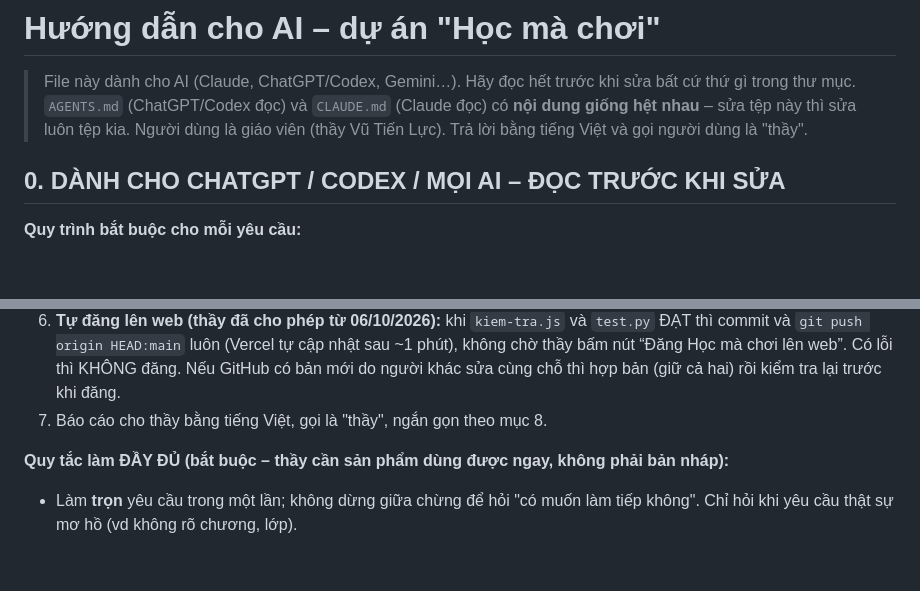
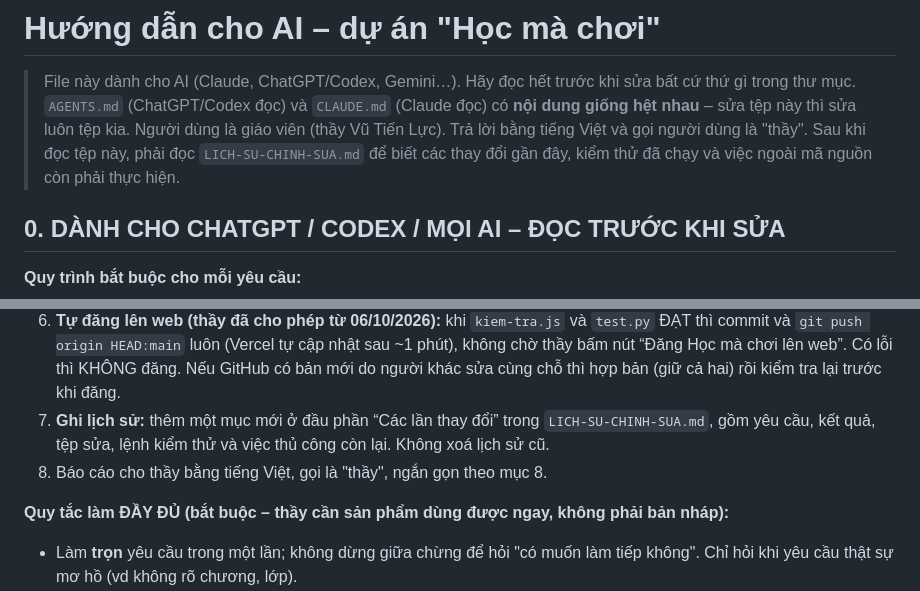
Before and after one commit to VuTienLuc/hoc-ma-choi, a Markdown page: AGENTS.md, 2 parts joined by grey strips. Drawn GitHub-style; blank space fills up the shorter version.

Commit message:
Thêm lịch sử chỉnh sửa dùng chung cho Claude và Codex

```diff
--- a/AGENTS.md
+++ b/AGENTS.md
@@ -3,6 +3,7 @@
 > File này dành cho AI (Claude, ChatGPT/Codex, Gemini…). Hãy đọc hết trước khi sửa bất cứ thứ gì trong thư mục.
 > `AGENTS.md` (ChatGPT/Codex đọc) và `CLAUDE.md` (Claude đọc) có **nội dung giống hệt nhau** – sửa tệp này thì sửa luôn tệp kia.
 > Người dùng là giáo viên (thầy Vũ Tiến Lực). Trả lời bằng tiếng Việt và gọi người dùng là "thầy".
+> Sau khi đọc tệp này, phải đọc `LICH-SU-CHINH-SUA.md` để biết các thay đổi gần đây, kiểm thử đã chạy và việc ngoài mã nguồn còn phải thực hiện.
 
 ## 0. DÀNH CHO CHATGPT / CODEX / MỌI AI – ĐỌC TRƯỚC KHI SỬA
 
@@ -20,7 +21,8 @@
 4. Máy có Python + Playwright thì chạy thêm `python3 tools/test.py` (chấm thật trong trình duyệt) và các test ở mục 5.
 5. Chạy `python3 tools/build.py` để tạo `dist/hoc-tap.html`.
 6. **Tự đăng lên web (thầy đã cho phép từ 06/10/2026):** khi `kiem-tra.js` và `test.py` ĐẠT thì commit và `git push origin HEAD:main` luôn (Vercel tự cập nhật sau ~1 phút), không chờ thầy bấm nút “Đăng Học mà chơi lên web”. Có lỗi thì KHÔNG đăng. Nếu GitHub có bản mới do người khác sửa cùng chỗ thì hợp bản (giữ cả hai) rồi kiểm tra lại trước khi đăng.
-6. Báo cáo cho thầy bằng tiếng Việt, gọi là "thầy", ngắn gọn theo mục 8.
+7. **Ghi lịch sử:** thêm một mục mới ở đầu phần “Các lần thay đổi” trong `LICH-SU-CHINH-SUA.md`, gồm yêu cầu, kết quả, tệp sửa, lệnh kiểm thử và việc thủ công còn lại. Không xoá lịch sử cũ.
+8. Báo cáo cho thầy bằng tiếng Việt, gọi là "thầy", ngắn gọn theo mục 8.
 
 **Quy tắc làm ĐẦY ĐỦ (bắt buộc – thầy cần sản phẩm dùng được ngay, không phải bản nháp):**
 - Làm **trọn** yêu cầu trong một lần; không dừng giữa chừng để hỏi "có muốn làm tiếp không". Chỉ hỏi khi yêu cầu thật sự mơ hồ (vd không rõ chương, lớp).
```
Also changed, not shown: CLAUDE.md (+3 -1 lines), LICH-SU-CHINH-SUA.md (added, +87 -0 lines).
